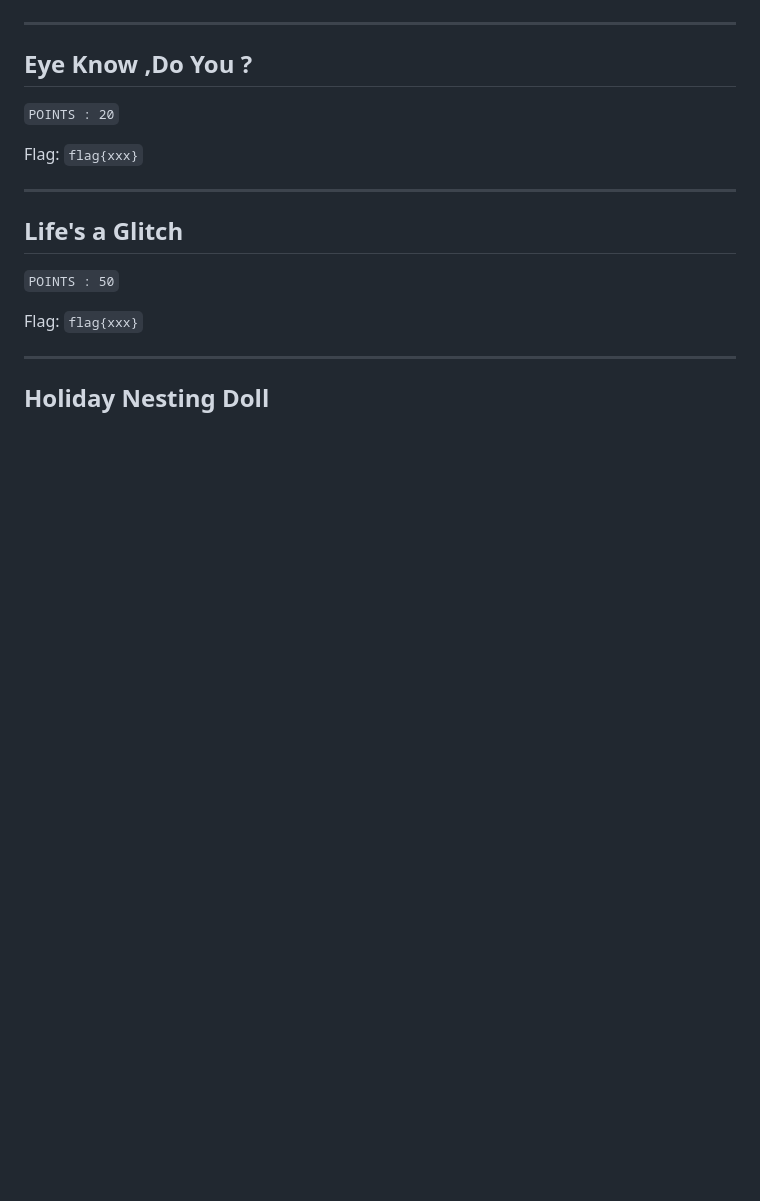
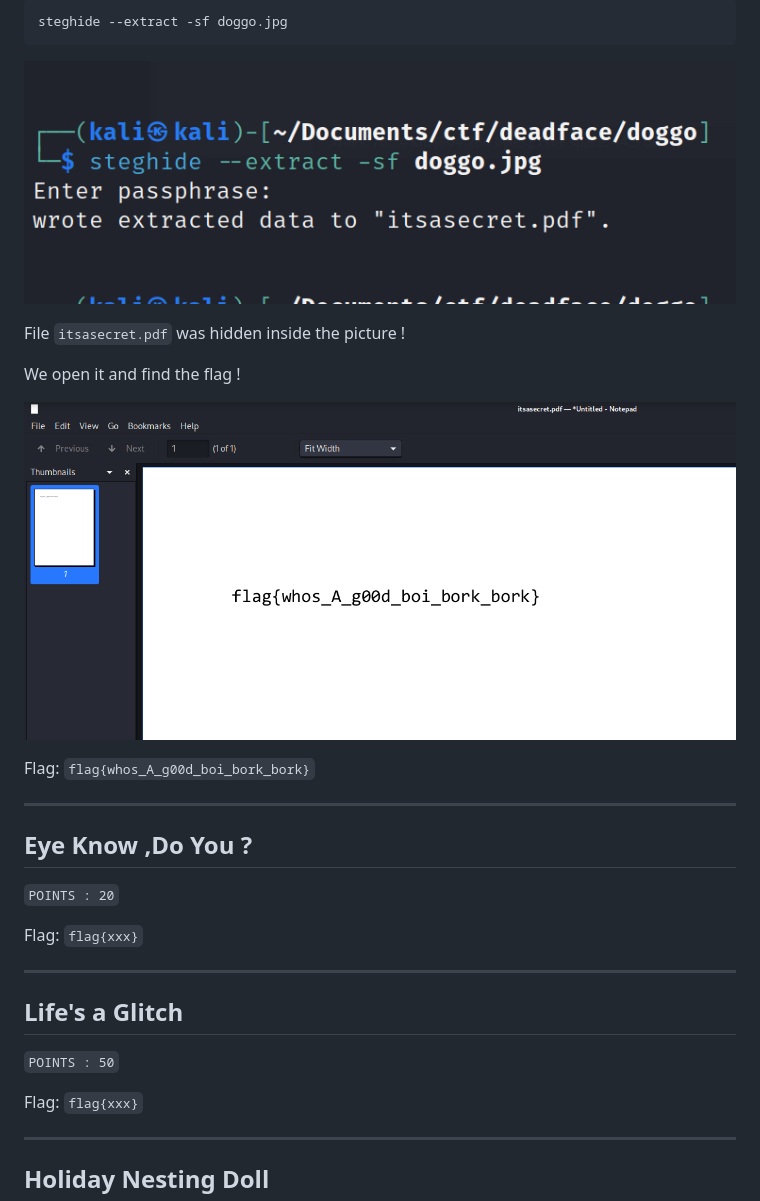
Before and after one commit to kennyHH/kennyhh.github.io, a Markdown page: deadface22stego/index.md, the part around the change printed below. Rendered like a GitHub page; pictures changed too: images/deadface22stego/doggoflag.png (added), images/deadface22stego/doggosteghide.png (added); blank space fills up the shorter version.

Commit message:
added 1st stego

````diff
--- a/deadface22stego/index.md
+++ b/deadface22stego/index.md
@@ -17,3 +49,19 @@ Flag: `flag{xxx}`
+```bash
+steghide --extract -sf doggo.jpg
+```
+
+
+![doggosteghide](/images/deadface22stego/doggosteghide.png "Doggo Steghide")
+
+
+
+File `itsasecret.pdf` was hidden inside the picture !
+
+We open it and find the flag !
+
+![doggoflag](/images/deadface22stego/doggoflag.png "Doggo Flag")
+
+Flag: `flag{whos_A_g00d_boi_bork_bork}`
 
 ---
 
````
Also changed, not shown: other parts of deadface22stego/index.md (+34 -2 lines), images/deadface22stego/doggo.jpg (added), images/deadface22stego/doggostrings.png (added), images/deadface22stego/filedoggo.png (added), 6 other files.
